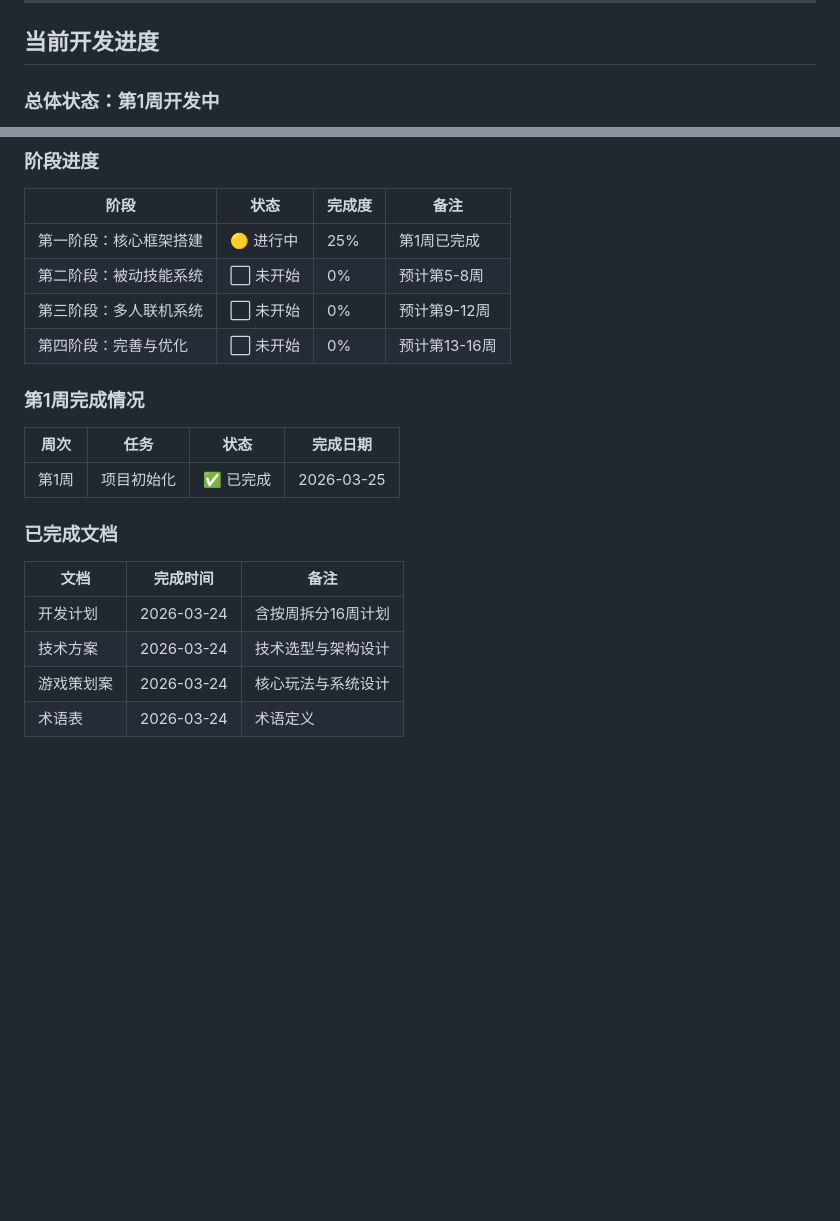
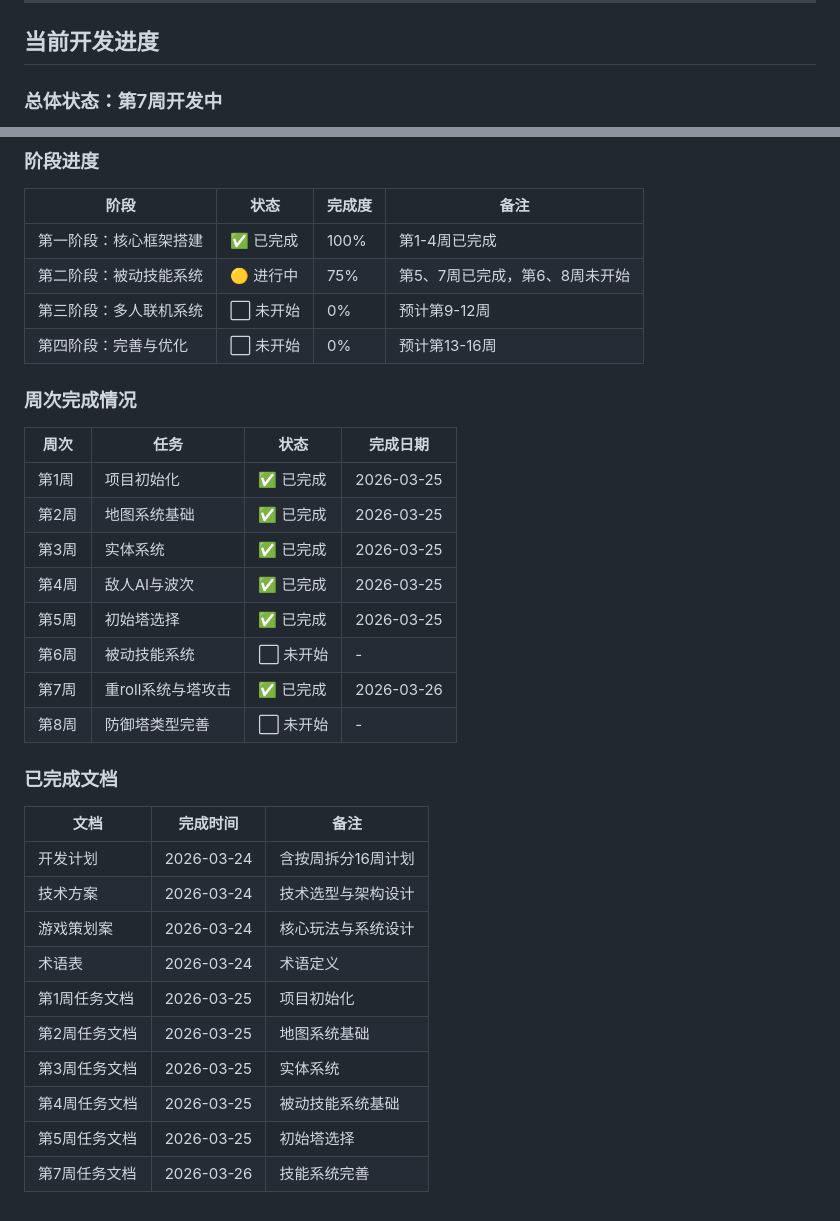
Before and after one commit to JJuiD/trae-workflow, a Markdown page: docs/开发计划.md, 2 parts joined by grey strips. Rendered like a GitHub page; blank space fills up the shorter version.

Commit message:
docs: 更新开发计划进度（第7周完成）

```diff
--- a/docs/开发计划.md
+++ b/docs/开发计划.md
@@ -154,5 +154,5 @@
 
 ## 当前开发进度
 
-### 总体状态：第1周开发中
+### 总体状态：第7周开发中
 
@@ -164,16 +164,23 @@
 
 | 阶段 | 状态 | 完成度 | 备注 |
 |------|------|--------|------|
-| 第一阶段：核心框架搭建 | 🟡 进行中 | 25% | 第1周已完成 |
-| 第二阶段：被动技能系统 | ⬜ 未开始 | 0% | 预计第5-8周 |
+| 第一阶段：核心框架搭建 | ✅ 已完成 | 100% | 第1-4周已完成 |
+| 第二阶段：被动技能系统 | 🟡 进行中 | 75% | 第5、7周已完成，第6、8周未开始 |
 | 第三阶段：多人联机系统 | ⬜ 未开始 | 0% | 预计第9-12周 |
 | 第四阶段：完善与优化 | ⬜ 未开始 | 0% | 预计第13-16周 |
 
-### 第1周完成情况
+### 周次完成情况
 
 | 周次 | 任务 | 状态 | 完成日期 |
 |------|------|------|----------|
 | 第1周 | 项目初始化 | ✅ 已完成 | 2026-03-25 |
+| 第2周 | 地图系统基础 | ✅ 已完成 | 2026-03-25 |
+| 第3周 | 实体系统 | ✅ 已完成 | 2026-03-25 |
+| 第4周 | 敌人AI与波次 | ✅ 已完成 | 2026-03-25 |
+| 第5周 | 初始塔选择 | ✅ 已完成 | 2026-03-25 |
+| 第6周 | 被动技能系统 | ⬜ 未开始 | - |
+| 第7周 | 重roll系统与塔攻击 | ✅ 已完成 | 2026-03-26 |
+| 第8周 | 防御塔类型完善 | ⬜ 未开始 | - |
 
 ### 已完成文档
 
@@ -183,3 +190,9 @@
 | 技术方案 | 2026-03-24 | 技术选型与架构设计 |
 | 游戏策划案 | 2026-03-24 | 核心玩法与系统设计 |
 | 术语表 | 2026-03-24 | 术语定义 |
+| 第1周任务文档 | 2026-03-25 | 项目初始化 |
+| 第2周任务文档 | 2026-03-25 | 地图系统基础 |
+| 第3周任务文档 | 2026-03-25 | 实体系统 |
+| 第4周任务文档 | 2026-03-25 | 被动技能系统基础 |
+| 第5周任务文档 | 2026-03-25 | 初始塔选择 |
+| 第7周任务文档 | 2026-03-26 | 技能系统完善 |
```
Also changed, not shown: other parts of docs/开发计划.md (+1 -1 lines).
